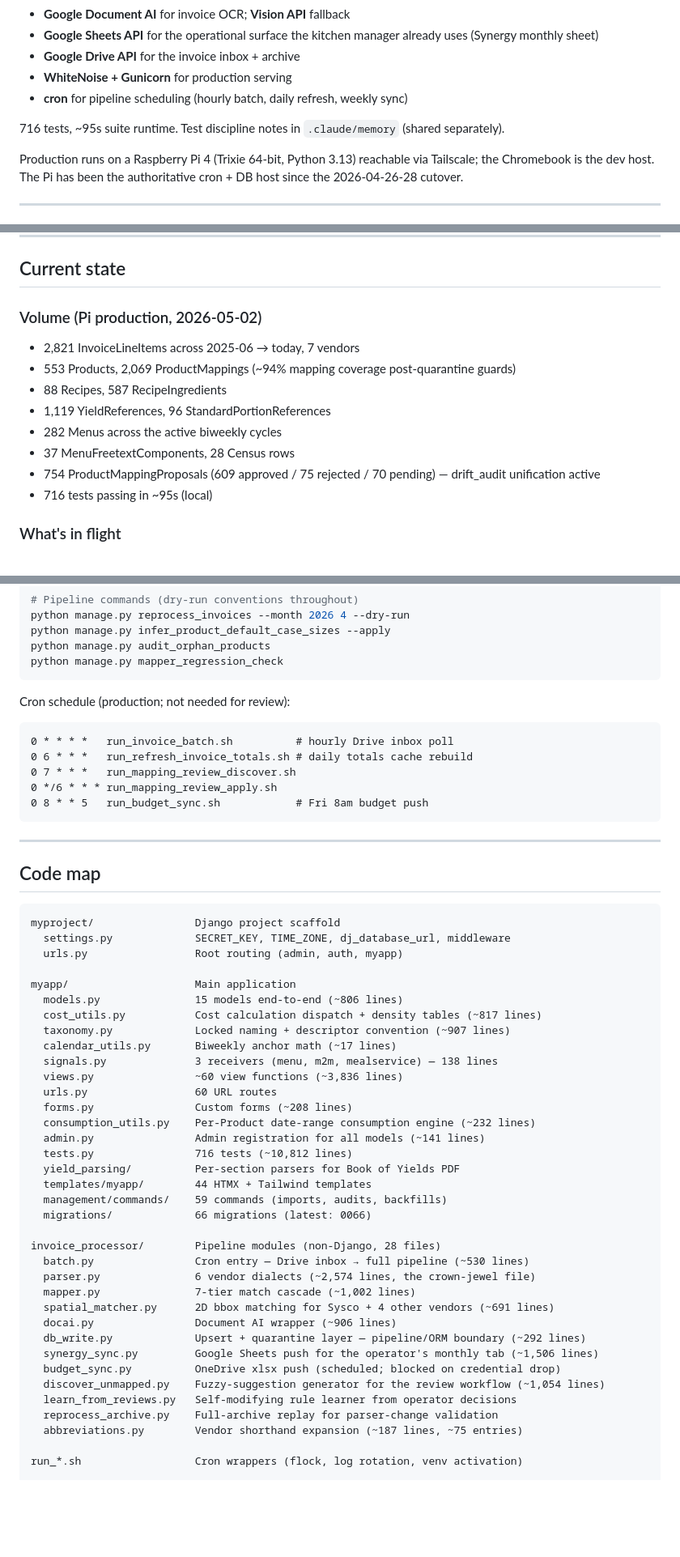
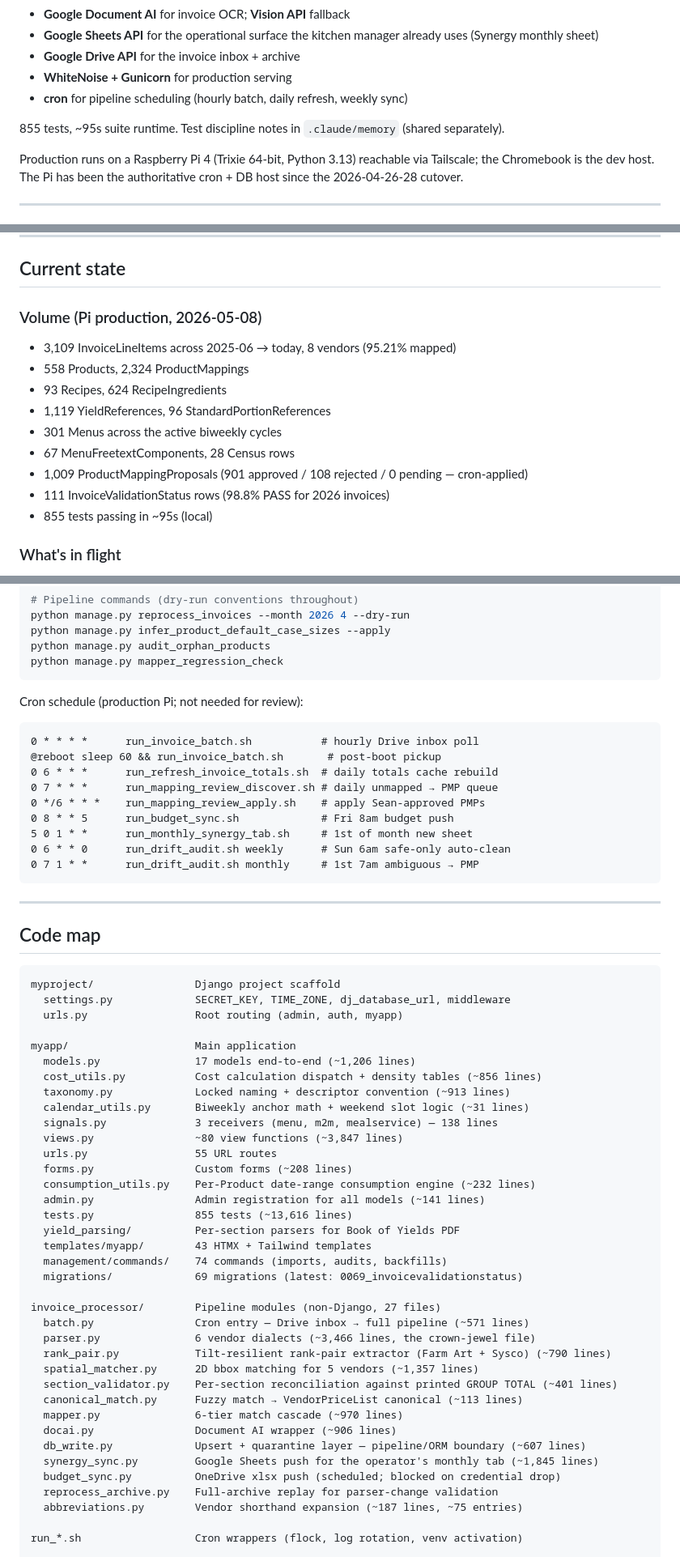
Before and after one commit to seanwil789/Inventory-Management-Project, a Markdown page: README.md, 3 parts joined by grey strips. Shown at 81% size. Drawn GitHub-style; blank space fills up the shorter version.

Commit message:
docs: refresh test/cmd/migration counts + Pi hostname
CLAUDE.md and README.md had stale counts from 2026-05-02:
  - tests:        716 → 855
  - mgmt cmds:    59 → 74
  - migrations:   66 → 69
  - templates:    44 → 43
  - models:       15 → 17
  - menus:        282 → 301
  - ILI:          2,821 → 3,109 (Pi production)
  - Products:     553 → 558
  - Pi hostname:  kitchen-pi-1 → KitchenPi (actual hostname per pi_state_dump)
  - cron jobs:    7 → 9 (drift_audit weekly + monthly added)

Pipeline diagram refreshed to show rank_pair + section_validator + canonical_match
modules added since the 2026-05-02 snapshot. Common-commands block updated
with the canonical pi_state_dump invocation.

Co-Authored-By: Claude Opus 4.7 (1M context) <noreply@anthropic.com>

````diff
--- a/README.md
+++ b/README.md
@@ -17,7 +17,7 @@ Single-operator today (Wentworth kitchen, ~45 residents, 4 meals/day). Architect
 - **WhiteNoise + Gunicorn** for production serving
 - **cron** for pipeline scheduling (hourly batch, daily refresh, weekly sync)
 
-716 tests, ~95s suite runtime. Test discipline notes in `.claude/memory` (shared separately).
+855 tests, ~95s suite runtime. Test discipline notes in `.claude/memory` (shared separately).
 
 Production runs on a Raspberry Pi 4 (Trixie 64-bit, Python 3.13) reachable via Tailscale; the Chromebook is the dev host. The Pi has been the authoritative cron + DB host since the 2026-04-26-28 cutover.
 
@@ -149,15 +150,16 @@ Vendor ──┐
 
 ## Current state
 
-### Volume (Pi production, 2026-05-02)
-- 2,821 InvoiceLineItems across 2025-06 → today, 7 vendors
-- 553 Products, 2,069 ProductMappings (~94% mapping coverage post-quarantine guards)
-- 88 Recipes, 587 RecipeIngredients
+### Volume (Pi production, 2026-05-08)
+- 3,109 InvoiceLineItems across 2025-06 → today, 8 vendors (95.21% mapped)
+- 558 Products, 2,324 ProductMappings
+- 93 Recipes, 624 RecipeIngredients
 - 1,119 YieldReferences, 96 StandardPortionReferences
-- 282 Menus across the active biweekly cycles
-- 37 MenuFreetextComponents, 28 Census rows
-- 754 ProductMappingProposals (609 approved / 75 rejected / 70 pending) — drift_audit unification active
-- 716 tests passing in ~95s (local)
+- 301 Menus across the active biweekly cycles
+- 67 MenuFreetextComponents, 28 Census rows
+- 1,009 ProductMappingProposals (901 approved / 108 rejected / 0 pending — cron-applied)
+- 111 InvoiceValidationStatus rows (98.8% PASS for 2026 invoices)
+- 855 tests passing in ~95s (local)
 
 ### What's in flight
 Active workstream is bottom-up refinement of the data foundations: parser → DB schema → cost calc → consumers, in that order. The cost calculator is the load-bearing metric (it exercises every layer); its coverage drives order-guide accuracy, sheet correctness, and COGs dashboard trust.
@@ -209,13 +211,17 @@ python manage.py audit_orphan_products
 python manage.py mapper_regression_check
 ```
 
-Cron schedule (production; not needed for review):
+Cron schedule (production Pi; not needed for review):
 ```
-0 * * * *   run_invoice_batch.sh          # hourly Drive inbox poll
-0 6 * * *   run_refresh_invoice_totals.sh # daily totals cache rebuild
-0 7 * * *   run_mapping_review_discover.sh
-0 */6 * * * run_mapping_review_apply.sh
-0 8 * * 5   run_budget_sync.sh            # Fri 8am budget push
+0 * * * *      run_invoice_batch.sh           # hourly Drive inbox poll
+@reboot sleep 60 && run_invoice_batch.sh       # post-boot pickup
+0 6 * * *      run_refresh_invoice_totals.sh  # daily totals cache rebuild
+0 7 * * *      run_mapping_review_discover.sh # daily unmapped → PMP queue
+0 */6 * * *    run_mapping_review_apply.sh    # apply Sean-approved PMPs
+0 8 * * 5      run_budget_sync.sh             # Fri 8am budget push
+5 0 1 * *      run_monthly_synergy_tab.sh     # 1st of month new sheet
+0 6 * * 0      run_drift_audit.sh weekly      # Sun 6am safe-only auto-clean
+0 7 1 * *      run_drift_audit.sh monthly     # 1st 7am ambiguous → PMP
 ```
 
 ---
@@ -228,33 +234,34 @@ myproject/                Django project scaffold
   urls.py                 Root routing (admin, auth, myapp)
 
 myapp/                    Main application
-  models.py               15 models end-to-end (~806 lines)
-  cost_utils.py           Cost calculation dispatch + density tables (~817 lines)
-  taxonomy.py             Locked naming + descriptor convention (~907 lines)
-  calendar_utils.py       Biweekly anchor math (~17 lines)
+  models.py               17 models end-to-end (~1,206 lines)
+  cost_utils.py           Cost calculation dispatch + density tables (~856 lines)
+  taxonomy.py             Locked naming + descriptor convention (~913 lines)
+  calendar_utils.py       Biweekly anchor math + weekend slot logic (~31 lines)
   signals.py              3 receivers (menu, m2m, mealservice) — 138 lines
-  views.py                ~60 view functions (~3,836 lines)
-  urls.py                 60 URL routes
+  views.py                ~80 view functions (~3,847 lines)
+  urls.py                 55 URL routes
   forms.py                Custom forms (~208 lines)
   consumption_utils.py    Per-Product date-range consumption engine (~232 lines)
   admin.py                Admin registration for all models (~141 lines)
-  tests.py                716 tests (~10,812 lines)
+  tests.py                855 tests (~13,616 lines)
   yield_parsing/          Per-section parsers for Book of Yields PDF
-  templates/myapp/        44 HTMX + Tailwind templates
-  management/commands/    59 commands (imports, audits, backfills)
-  migrations/             66 migrations (latest: 0066)
+  templates/myapp/        43 HTMX + Tailwind templates
+  management/commands/    74 commands (imports, audits, backfills)
+  migrations/             69 migrations (latest: 0069_invoicevalidationstatus)
 
-invoice_processor/        Pipeline modules (non-Django, 28 files)
-  batch.py                Cron entry — Drive inbox → full pipeline (~530 lines)
-  parser.py               6 vendor dialects (~2,574 lines, the crown-jewel file)
-  mapper.py               7-tier match cascade (~1,002 lines)
-  spatial_matcher.py      2D bbox matching for Sysco + 4 other vendors (~691 lines)
+invoice_processor/        Pipeline modules (non-Django, 27 files)
+  batch.py                Cron entry — Drive inbox → full pipeline (~571 lines)
+  parser.py               6 vendor dialects (~3,466 lines, the crown-jewel file)
+  rank_pair.py            Tilt-resilient rank-pair extractor (Farm Art + Sysco) (~790 lines)
+  spatial_matcher.py      2D bbox matching for 5 vendors (~1,357 lines)
+  section_validator.py    Per-section reconciliation against printed GROUP TOTAL (~401 lines)
+  canonical_match.py      Fuzzy match → VendorPriceList canonical (~113 lines)
+  mapper.py               6-tier match cascade (~970 lines)
   docai.py                Document AI wrapper (~906 lines)
-  db_write.py             Upsert + quarantine layer — pipeline/ORM boundary (~292 lines)
-  synergy_sync.py         Google Sheets push for the operator's monthly tab (~1,506 lines)
+  db_write.py             Upsert + quarantine layer — pipeline/ORM boundary (~607 lines)
+  synergy_sync.py         Google Sheets push for the operator's monthly tab (~1,845 lines)
   budget_sync.py          OneDrive xlsx push (scheduled; blocked on credential drop)
-  discover_unmapped.py    Fuzzy-suggestion generator for the review workflow (~1,054 lines)
-  learn_from_reviews.py   Self-modifying rule learner from operator decisions
   reprocess_archive.py    Full-archive replay for parser-change validation
   abbreviations.py        Vendor shorthand expansion (~187 lines, ~75 entries)
 
````
Also changed, not shown: other parts of README.md (+6 -5 lines), CLAUDE.md (+6 -6 lines).
